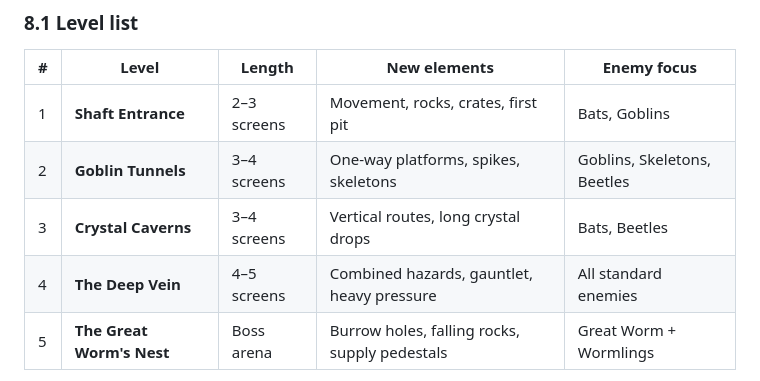
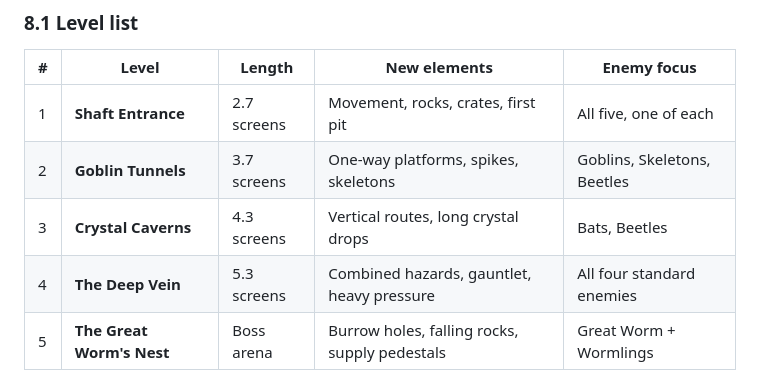
Before and after one commit to mariodod/minesNgoblins, a Markdown page: docs/game-design.md, the part around the change. Rendered like a GitHub page.

```diff
--- a/docs/game-design.md
+++ b/docs/game-design.md
@@ -320,10 +320,10 @@ Difficulty multipliers are applied after the level bonus. M7 set the Crazy multi
 
 | #   | Level                     | Length      | New elements                                  | Enemy focus                 |
 | --- | ------------------------- | ----------- | --------------------------------------------- | --------------------------- |
-| 1   | **Shaft Entrance**        | 2–3 screens | Movement, rocks, crates, first pit            | Bats, Goblins               |
-| 2   | **Goblin Tunnels**        | 3–4 screens | One-way platforms, spikes, skeletons          | Goblins, Skeletons, Beetles |
-| 3   | **Crystal Caverns**       | 3–4 screens | Vertical routes, long crystal drops           | Bats, Beetles               |
-| 4   | **The Deep Vein**         | 4–5 screens | Combined hazards, gauntlet, heavy pressure    | All standard enemies        |
+| 1   | **Shaft Entrance**        | 2.7 screens | Movement, rocks, crates, first pit            | All five, one of each       |
+| 2   | **Goblin Tunnels**        | 3.7 screens | One-way platforms, spikes, skeletons          | Goblins, Skeletons, Beetles |
+| 3   | **Crystal Caverns**       | 4.3 screens | Vertical routes, long crystal drops           | Bats, Beetles               |
+| 4   | **The Deep Vein**         | 5.3 screens | Combined hazards, gauntlet, heavy pressure    | All four standard enemies   |
 | 5   | **The Great Worm's Nest** | Boss arena  | Burrow holes, falling rocks, supply pedestals | Great Worm + Wormlings      |
 
 The internal resolution is **480×270**, with **16×16 tiles**. Levels scroll smoothly and can be wider and taller than the screen. The camera follows the player with a deadzone and clamps to level bounds.
```
Also changed, not shown: docs/m3-level-design.md (+11 -0 lines).
